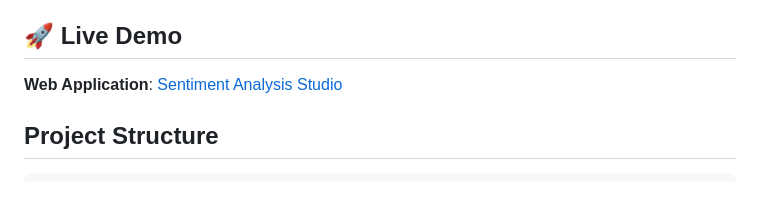
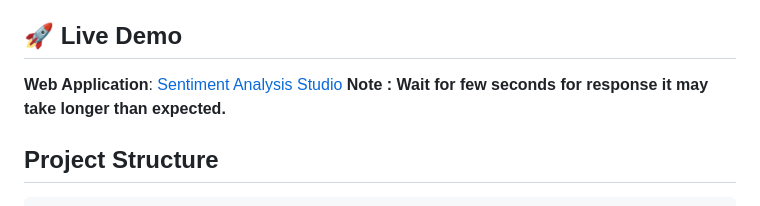
Before and after one commit to daivagnaa/Sentiment-Studio, a Markdown page: README.md, the part around the change. GitHub-like rendering.

Commit message:
Final working model updated

````diff
--- a/README.md
+++ b/README.md
@@ -5,6 +5,7 @@ This project implements a comprehensive sentiment analysis solution using deep l
 ## 🚀 Live Demo
 
 **Web Application**: [Sentiment Analysis Studio](https://sentiment-studio.onrender.com)
+**Note : Wait for few seconds for response it may take longer than expected.**
 ## Project Structure
 
 ```
````
